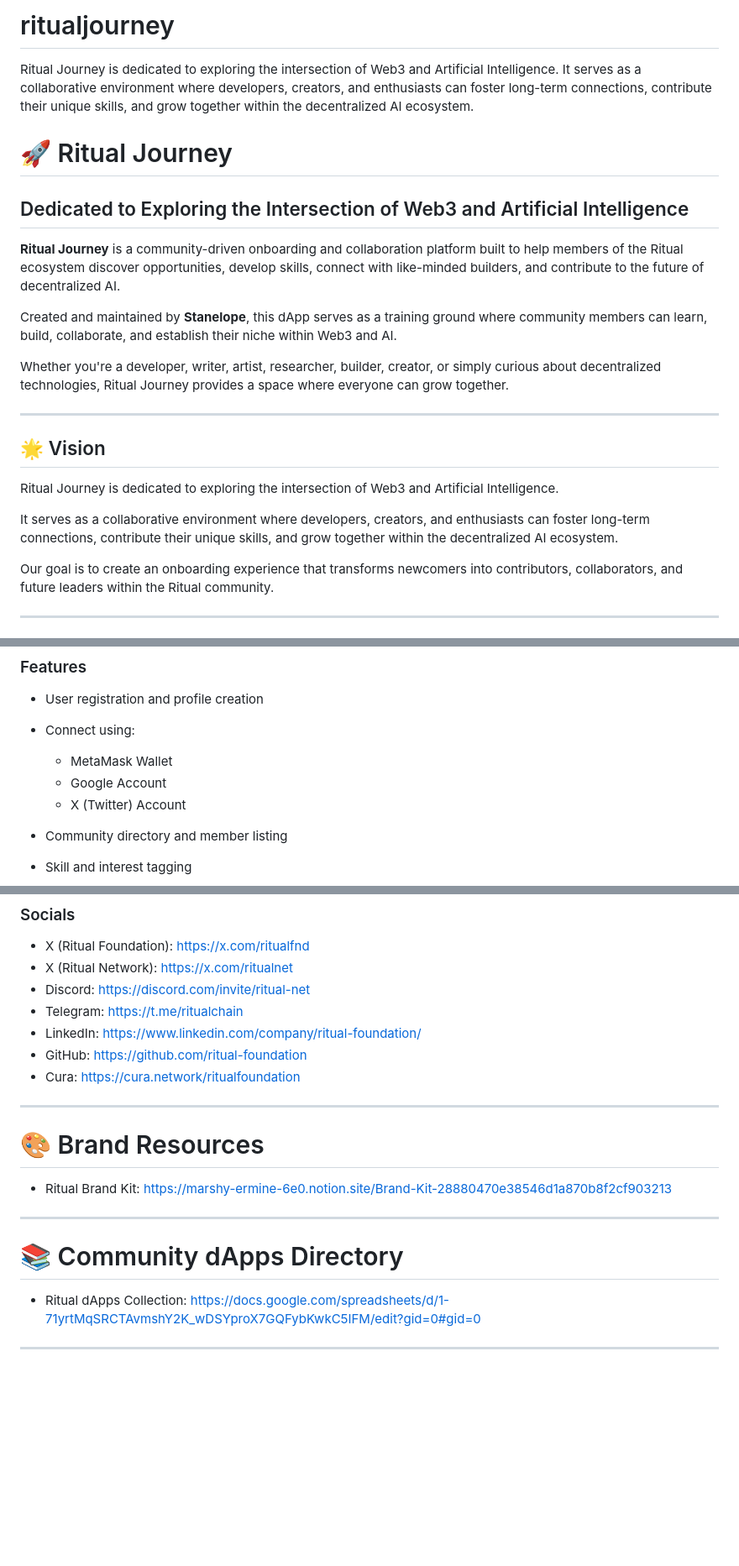
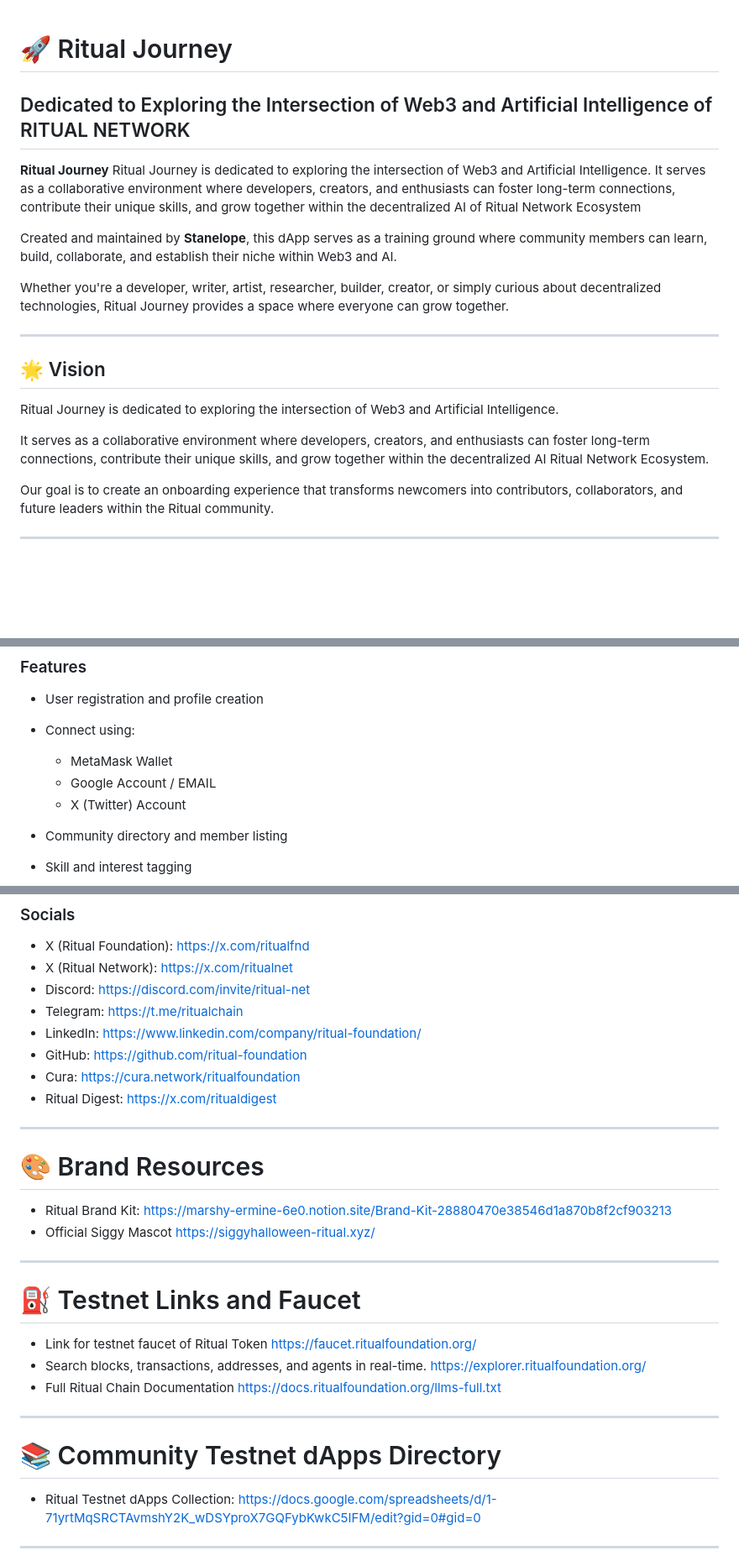
Before and after one commit to stanelope/ritualjourney, a Markdown page: README.md, 3 parts joined by grey strips. Shown at 84% size. GitHub-like rendering; blank space fills up the shorter version.

Commit message:
Revise README for clarity and additional resources
Updated the README to clarify the purpose of Ritual Journey and its community-driven focus. Added links and resources for better accessibility and information.

```diff
--- a/README.md
+++ b/README.md
@@ -1,10 +1,8 @@
-# ritualjourney
-Ritual Journey is dedicated to exploring the intersection of Web3 and Artificial Intelligence. It serves as a collaborative environment where developers, creators, and enthusiasts can foster long-term connections, contribute their unique skills, and grow together within the decentralized AI ecosystem.
 # 🚀 Ritual Journey
 
-## Dedicated to Exploring the Intersection of Web3 and Artificial Intelligence
+## Dedicated to Exploring the Intersection of Web3 and Artificial Intelligence of RITUAL NETWORK
 
-**Ritual Journey** is a community-driven onboarding and collaboration platform built to help members of the Ritual ecosystem discover opportunities, develop skills, connect with like-minded builders, and contribute to the future of decentralized AI.
+**Ritual Journey** Ritual Journey is dedicated to exploring the intersection of Web3 and Artificial Intelligence. It serves as a collaborative environment where developers, creators, and enthusiasts can foster long-term connections, contribute their unique skills, and grow together within the decentralized AI of Ritual Network Ecosystem
 
 Created and maintained by **Stanelope**, this dApp serves as a training ground where community members can learn, build, collaborate, and establish their niche within Web3 and AI.
 
@@ -16,7 +14,7 @@ Whether you're a developer, writer, artist, researcher, builder, creator, or sim
 
 Ritual Journey is dedicated to exploring the intersection of Web3 and Artificial Intelligence.
 
-It serves as a collaborative environment where developers, creators, and enthusiasts can foster long-term connections, contribute their unique skills, and grow together within the decentralized AI ecosystem.
+It serves as a collaborative environment where developers, creators, and enthusiasts can foster long-term connections, contribute their unique skills, and grow together within the decentralized AI Ritual Network Ecosystem.
 
 Our goal is to create an onboarding experience that transforms newcomers into contributors, collaborators, and future leaders within the Ritual community.
 
@@ -34,7 +32,7 @@ The starting point for every community member.
 * Connect using:
 
   * MetaMask Wallet
-  * Google Account
+  * Google Account / EMAIL
   * X (Twitter) Account
 * Community directory and member listing
 * Skill and interest tagging
@@ -160,6 +148,7 @@ Ritual is building the infrastructure for decentralized AI, enabling intelligent
 * LinkedIn: https://www.linkedin.com/company/ritual-foundation/
 * GitHub: https://github.com/ritual-foundation
 * Cura: https://cura.network/ritualfoundation
+* Ritual Digest: https://x.com/ritualdigest
 
 ---
 
@@ -167,12 +156,24 @@ Ritual is building the infrastructure for decentralized AI, enabling intelligent
 
 * Ritual Brand Kit:
   https://marshy-ermine-6e0.notion.site/Brand-Kit-28880470e38546d1a870b8f2cf903213
+* Official Siggy Mascot
+  https://siggyhalloween-ritual.xyz/
 
 ---
+# ⛽ Testnet Links and Faucet
 
-# 📚 Community dApps Directory
 
-* Ritual dApps Collection:
+* Link for testnet faucet of Ritual Token
+  https://faucet.ritualfoundation.org/
+* Search blocks, transactions, addresses, and agents in real-time.
+  https://explorer.ritualfoundation.org/
+* Full Ritual Chain Documentation
+  https://docs.ritualfoundation.org/llms-full.txt
+
+---
+# 📚 Community Testnet dApps Directory
+
+* Ritual Testnet dApps Collection:
   https://docs.google.com/spreadsheets/d/1-71yrtMqSRCTAvmshY2K_wDSYproX7GQFybKwkC5IFM/edit?gid=0#gid=0
 
 ---
```
Also changed, not shown: other parts of README.md (+1 -11 lines).
